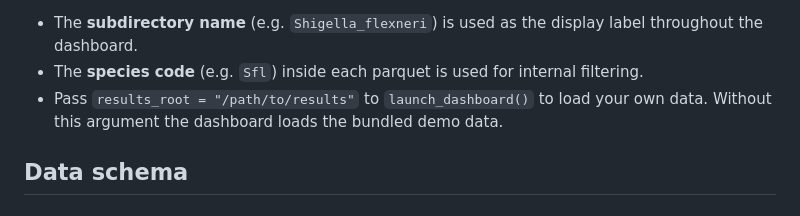
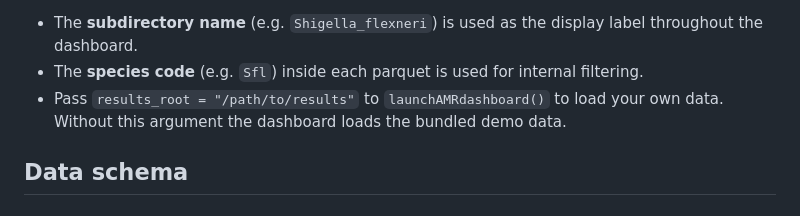
Before and after one commit to JRaviLab/amRshiny, a Markdown page: README.md, the part around the change. Drawn GitHub-style.

Commit message:
Edited launch dashboard function call in README.

```diff
--- a/README.md
+++ b/README.md
@@ -109,7 +109,7 @@ results/
 
 - The **subdirectory name** (e.g. `Shigella_flexneri`) is used as the display label throughout the dashboard.
 - The **species code** (e.g. `Sfl`) inside each parquet is used for internal filtering.
-- Pass `results_root = "/path/to/results"` to `launch_dashboard()` to load your own data. Without this argument the dashboard loads the bundled demo data.
+- Pass `results_root = "/path/to/results"` to `launchAMRdashboard()` to load your own data. Without this argument the dashboard loads the bundled demo data.
 
 ## Data schema
 
```
